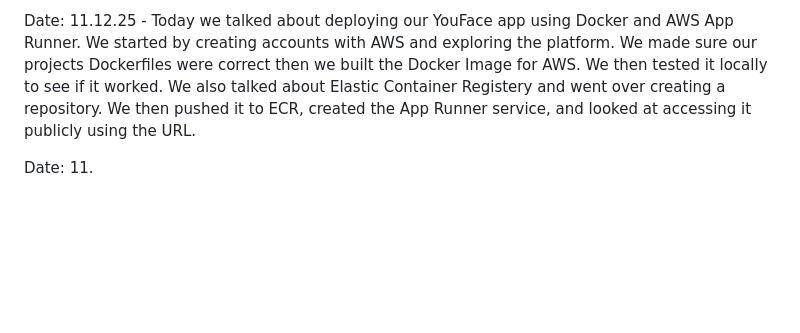
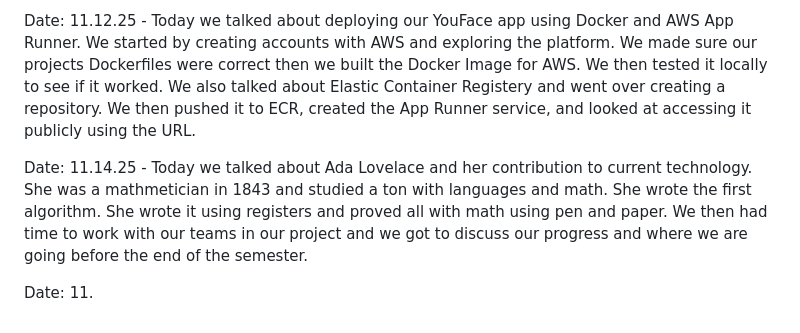
Before and after one commit to emmatkachuk/cs2450Remote, a Markdown page: journal.md, the part around the change. Drawn GitHub-style; blank space fills up the shorter version.

Commit message:
Updated Journal

```diff
--- a/journal.md
+++ b/journal.md
@@ -36,4 +36,6 @@ Date: 11.10.25 - We are now talking about scalability. From a site you have a we
 
 Date: 11.12.25 - Today we talked about deploying our YouFace app using Docker and AWS App Runner. We started by creating accounts with AWS and exploring the platform. We made sure our projects Dockerfiles were correct then we built the Docker Image for AWS. We then tested it locally to see if it worked. We also talked about Elastic Container Registery and went over creating a repository. We then pushed it to ECR, created the App Runner service, and looked at accessing it publicly using the URL.
 
+Date: 11.14.25 - Today we talked about Ada Lovelace and her contribution to current technology. She was a mathmetician in 1843 and studied a ton with languages and math. She wrote the first algorithm. She wrote it using registers and proved all with math using pen and paper. We then had time to work with our teams in our project and we got to discuss our progress and where we are going before the end of the semester.
+
 Date: 11.
```
